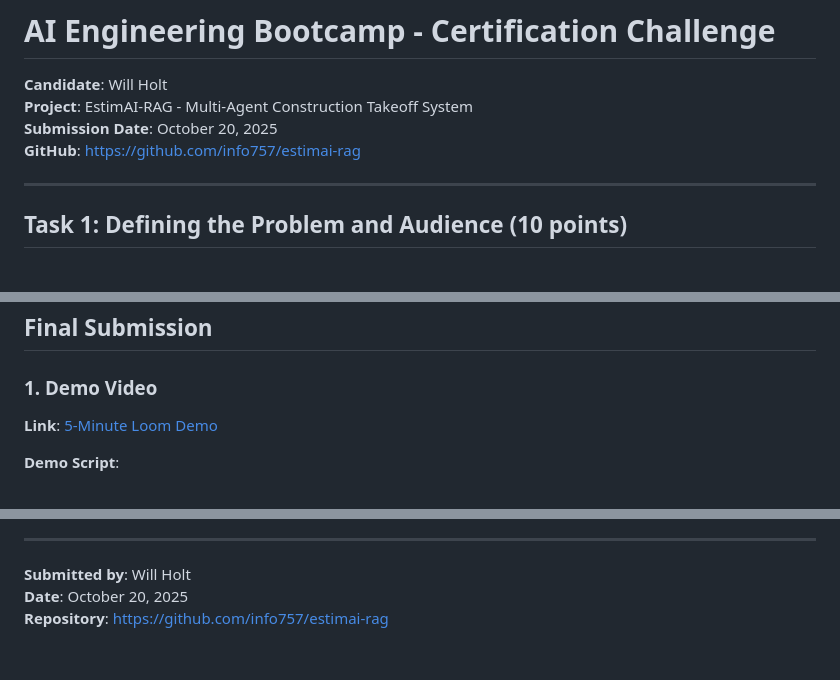
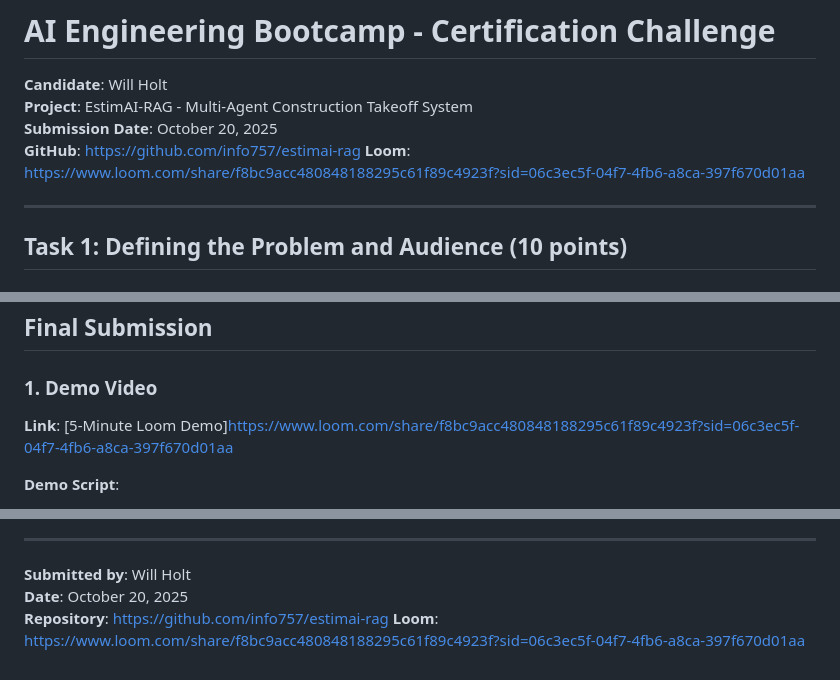
Before and after one commit to info757/estimai-rag, a Markdown page: CERTIFICATION.md, 3 parts joined by grey strips. Drawn GitHub-style.

Commit message:
Update CERTIFICATION.md with minor changes

```diff
--- a/CERTIFICATION.md
+++ b/CERTIFICATION.md
@@ -4,6 +4,7 @@
 **Project**: EstimAI-RAG - Multi-Agent Construction Takeoff System
 **Submission Date**: October 20, 2025
 **GitHub**: https://github.com/info757/estimai-rag
+**Loom**: https://www.loom.com/share/f8bc9acc480848188295c61f89c4923f?sid=06c3ec5f-04f7-4fb6-a8ca-397f670d01aa
 
 ---
 
@@ -276,7 +277,7 @@ Hybrid search: 5 fused results for 'DI pipe material specifications'
 
 ### 1. Demo Video
 
-**Link**: [5-Minute Loom Demo](https://www.loom.com/share/your-video-id-here)
+**Link**: [5-Minute Loom Demo]https://www.loom.com/share/f8bc9acc480848188295c61f89c4923f?sid=06c3ec5f-04f7-4fb6-a8ca-397f670d01aa
 
 **Demo Script**:
 1. Show frontend at localhost:8000/frontend/
@@ -450,3 +451,4 @@ User Query: "FPVC pipe material specifications"
 **Submitted by**: Will Holt
 **Date**: October 20, 2025
 **Repository**: https://github.com/info757/estimai-rag
+**Loom**: https://www.loom.com/share/f8bc9acc480848188295c61f89c4923f?sid=06c3ec5f-04f7-4fb6-a8ca-397f670d01aa
```
